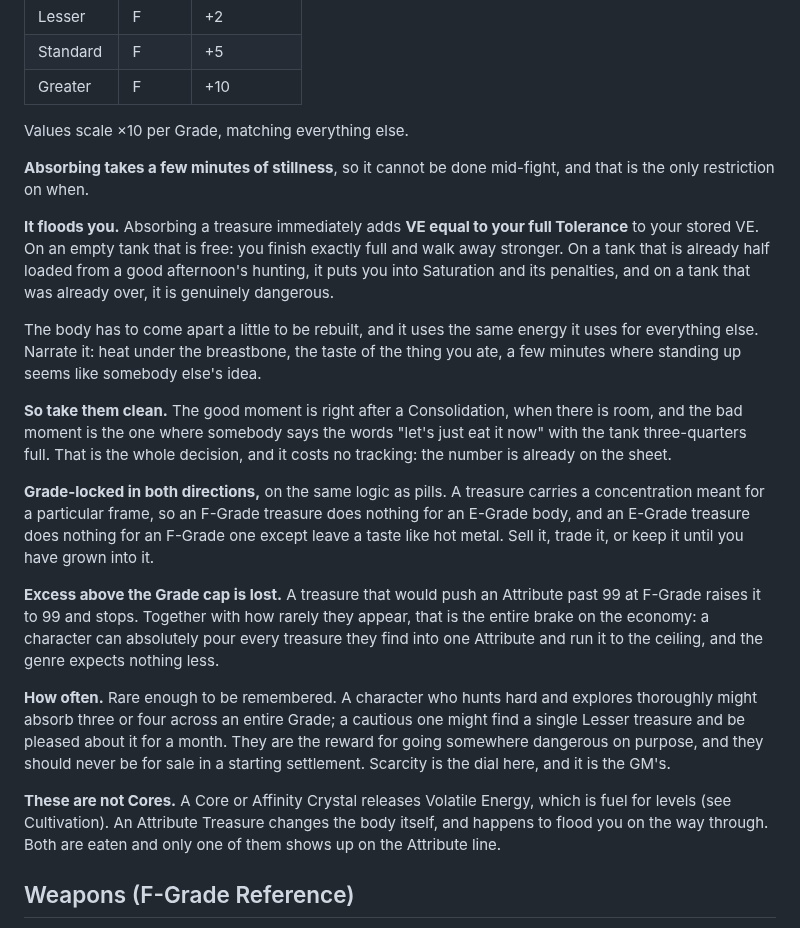
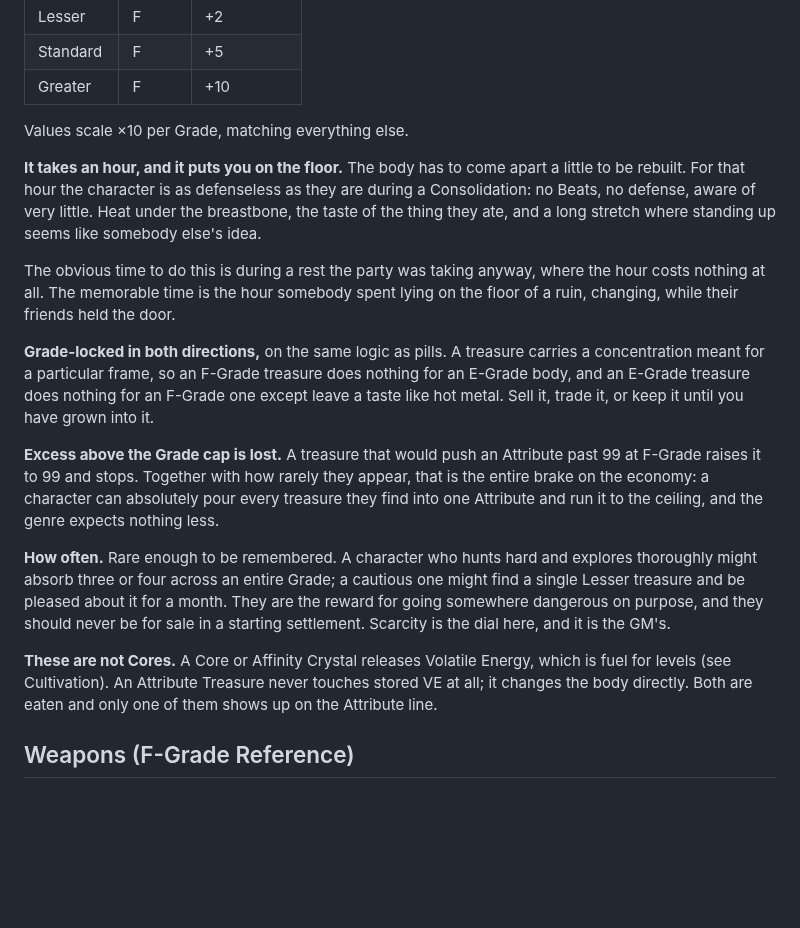
Before and after one commit to gabrielxz/litrpgrpg, a Markdown page: 65-items.md, the part around the change. GitHub-like rendering; blank space fills up the shorter version.

```diff
--- a/65-items.md
+++ b/65-items.md
@@ -79,13 +79,9 @@ Concentrated pieces of something that was strong: the heart of a beast that shou
 
 Values scale ×10 per Grade, matching everything else.
 
-**Absorbing takes a few minutes of stillness**, so it cannot be done mid-fight, and that is the only restriction on when.
+**It takes an hour, and it puts you on the floor.** The body has to come apart a little to be rebuilt. For that hour the character is as defenseless as they are during a Consolidation: no Beats, no defense, aware of very little. Heat under the breastbone, the taste of the thing they ate, and a long stretch where standing up seems like somebody else's idea.
 
-**It floods you.** Absorbing a treasure immediately adds **VE equal to your full Tolerance** to your stored VE. On an empty tank that is free: you finish exactly full and walk away stronger. On a tank that is already half loaded from a good afternoon's hunting, it puts you into Saturation and its penalties, and on a tank that was already over, it is genuinely dangerous.
-
-The body has to come apart a little to be rebuilt, and it uses the same energy it uses for everything else. Narrate it: heat under the breastbone, the taste of the thing you ate, a few minutes where standing up seems like somebody else's idea.
-
-**So take them clean.** The good moment is right after a Consolidation, when there is room, and the bad moment is the one where somebody says the words "let's just eat it now" with the tank three-quarters full. That is the whole decision, and it costs no tracking: the number is already on the sheet.
+The obvious time to do this is during a rest the party was taking anyway, where the hour costs nothing at all. The memorable time is the hour somebody spent lying on the floor of a ruin, changing, while their friends held the door.
 
 **Grade-locked in both directions,** on the same logic as pills. A treasure carries a concentration meant for a particular frame, so an F-Grade treasure does nothing for an E-Grade body, and an E-Grade treasure does nothing for an F-Grade one except leave a taste like hot metal. Sell it, trade it, or keep it until you have grown into it.
 
@@ -93,7 +89,7 @@ The body has to come apart a little to be rebuilt, and it uses the same energy i
 
 **How often.** Rare enough to be remembered. A character who hunts hard and explores thoroughly might absorb three or four across an entire Grade; a cautious one might find a single Lesser treasure and be pleased about it for a month. They are the reward for going somewhere dangerous on purpose, and they should never be for sale in a starting settlement. Scarcity is the dial here, and it is the GM's.
 
-**These are not Cores.** A Core or Affinity Crystal releases Volatile Energy, which is fuel for levels (see Cultivation). An Attribute Treasure changes the body itself, and happens to flood you on the way through. Both are eaten and only one of them shows up on the Attribute line.
+**These are not Cores.** A Core or Affinity Crystal releases Volatile Energy, which is fuel for levels (see Cultivation). An Attribute Treasure never touches stored VE at all; it changes the body directly. Both are eaten and only one of them shows up on the Attribute line.
 
 ## Weapons (F-Grade Reference)
 
```
Also changed, not shown: 70-tutorial.md (+1 -1 lines), 99-to-do.md (+2 -2 lines).
